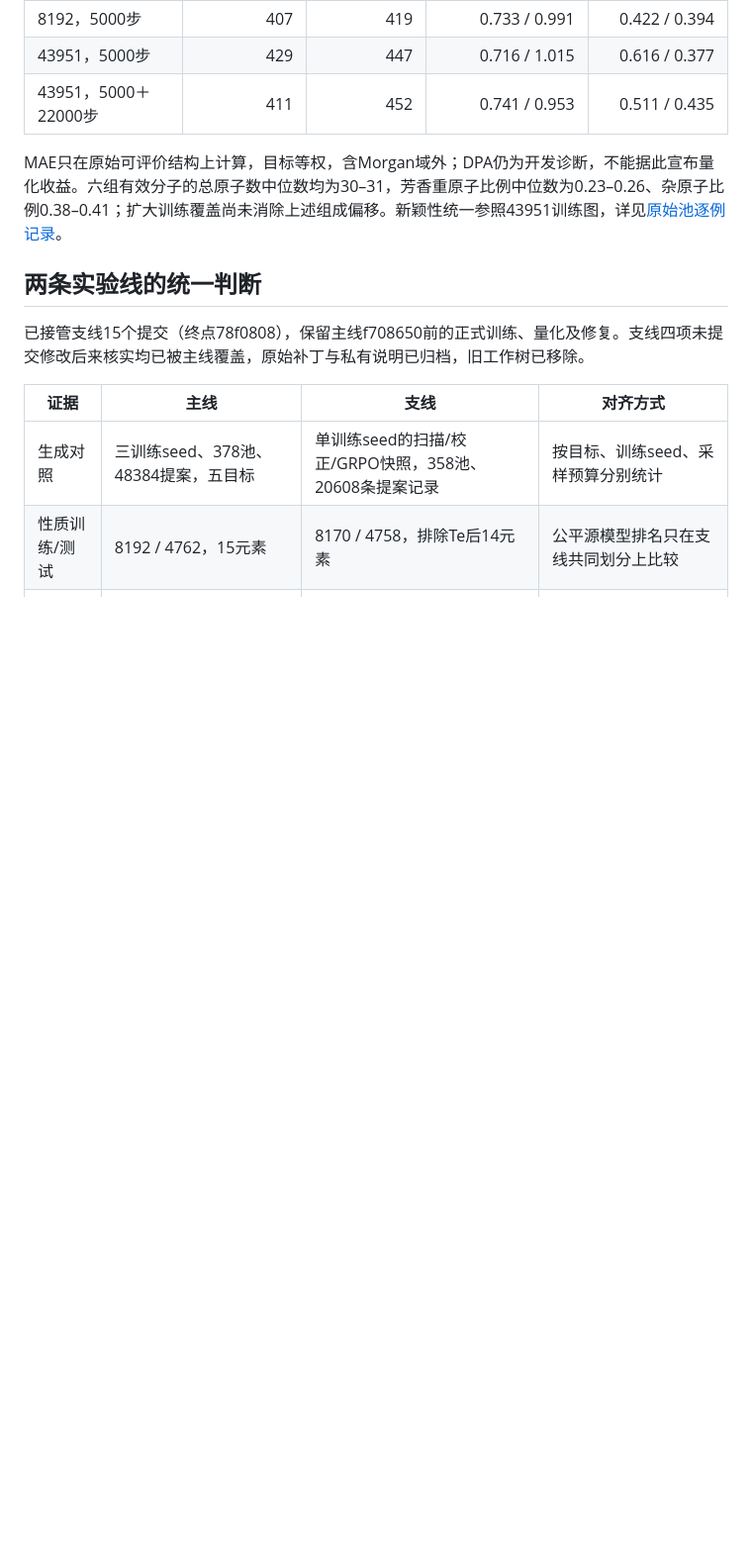
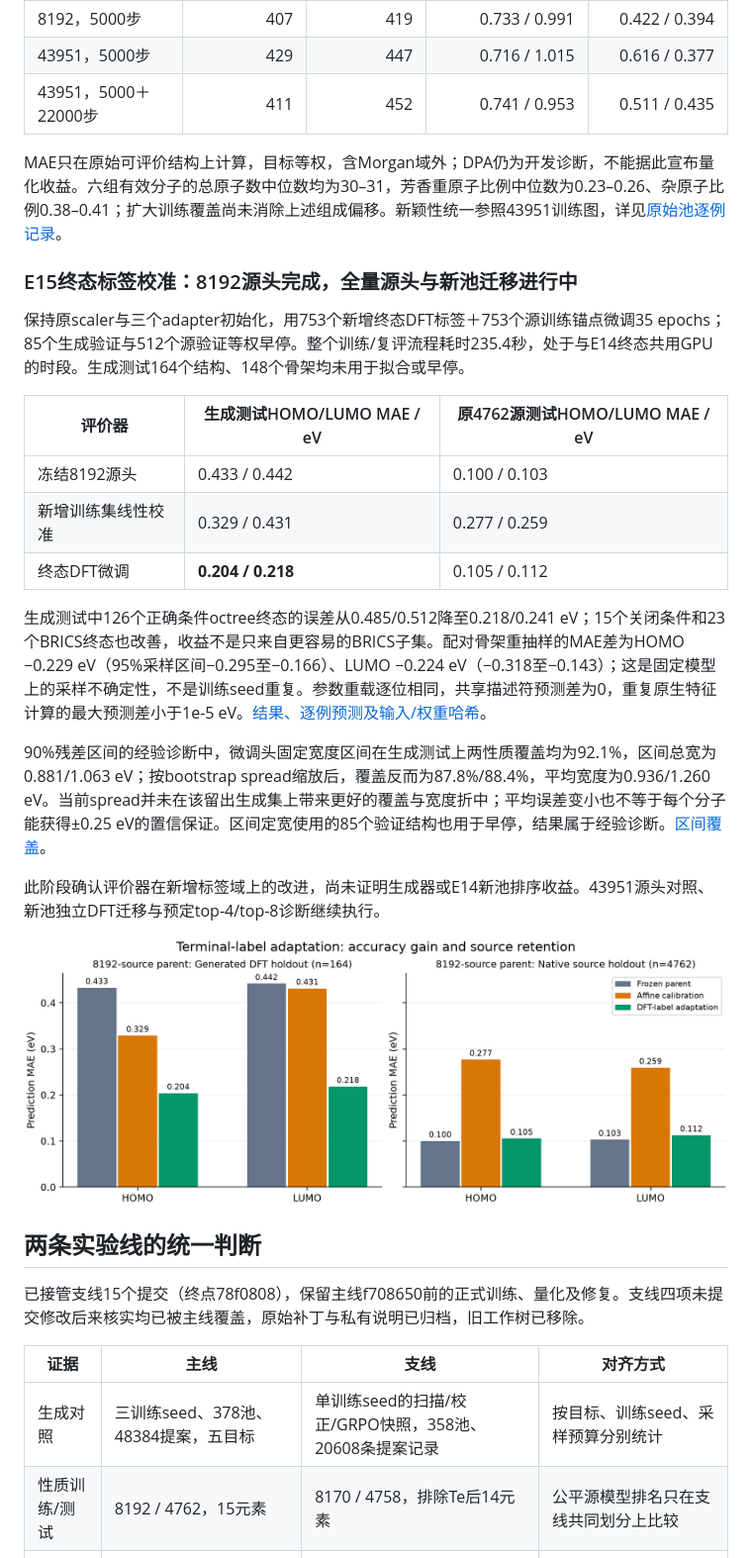
Before and after one commit to ShangChien/orbit3d, a Markdown page: docs/results.md, the part around the change. Shown at 99% size. Drawn GitHub-style; pictures changed too: docs/figures/oe62_terminal_calibration.png (added); blank space fills up the shorter version.

Commit message:
Validate terminal-label adaptation on held-out scaffolds and native source data

```diff
--- a/docs/results.md
+++ b/docs/results.md
@@ -63,6 +63,24 @@ BRICS上DPA对DFT的HOMO/LUMO MAE为0.151/0.121 eV，B为0.130/0.171 eV，明显
 | 43951，5000＋22000步 | 411 | 452 | 0.741 / 0.953 | 0.511 / 0.435 |
 
 MAE只在原始可评价结构上计算，目标等权，含Morgan域外；DPA仍为开发诊断，不能据此宣布量化收益。六组有效分子的总原子数中位数均为30–31，芳香重原子比例中位数为0.23–0.26、杂原子比例0.38–0.41；扩大训练覆盖尚未消除上述组成偏移。新颖性统一参照43951训练图，详见[原始池逐例记录](experiments/oe62_full_source_raw_20261114.json)。
+
+### E15终态标签校准：8192源头完成，全量源头与新池迁移进行中
+
+保持原scaler与三个adapter初始化，用753个新增终态DFT标签＋753个源训练锚点微调35 epochs；85个生成验证与512个源验证等权早停。整个训练/复评流程耗时235.4秒，处于与E14终态共用GPU的时段。生成测试164个结构、148个骨架均未用于拟合或早停。
+
+| 评价器 | 生成测试HOMO/LUMO MAE / eV | 原4762源测试HOMO/LUMO MAE / eV |
+| --- | --- | --- |
+| 冻结8192源头 | 0.433 / 0.442 | 0.100 / 0.103 |
+| 新增训练集线性校准 | 0.329 / 0.431 | 0.277 / 0.259 |
+| 终态DFT微调 | **0.204 / 0.218** | 0.105 / 0.112 |
+
+生成测试中126个正确条件octree终态的误差从0.485/0.512降至0.218/0.241 eV；15个关闭条件和23个BRICS终态也改善，收益不是只来自更容易的BRICS子集。配对骨架重抽样的MAE差为HOMO −0.229 eV（95%采样区间−0.295至−0.166）、LUMO −0.224 eV（−0.318至−0.143）；这是固定模型上的采样不确定性，不是训练seed重复。参数重载逐位相同，共享描述符预测差为0，重复原生特征计算的最大预测差小于1e-5 eV。[结果、逐例预测及输入/权重哈希](experiments/oe62_terminal_calibration8192_20261114.json)。
+
+90%残差区间的经验诊断中，微调头固定宽度区间在生成测试上两性质覆盖均为92.1%，区间总宽为0.881/1.063 eV；按bootstrap spread缩放后，覆盖反而为87.8%/88.4%，平均宽度为0.936/1.260 eV。当前spread并未在该留出生成集上带来更好的覆盖与宽度折中；平均误差变小也不等于每个分子能获得±0.25 eV的置信保证。区间定宽使用的85个验证结构也用于早停，结果属于经验诊断。[区间覆盖](experiments/oe62_terminal_calibration8192_intervals_20261114.json)。
+
+此阶段确认评价器在新增标签域上的改进，尚未证明生成器或E14新池排序收益。43951源头对照、新池独立DFT迁移与预定top-4/top-8诊断继续执行。
+
+![终态标签适配的生成误差与源精度保留](figures/oe62_terminal_calibration.png)
 
 ## 两条实验线的统一判断
 
```
Also changed, not shown: docs/experiments.md (+1 -1 lines), 5 other files.
